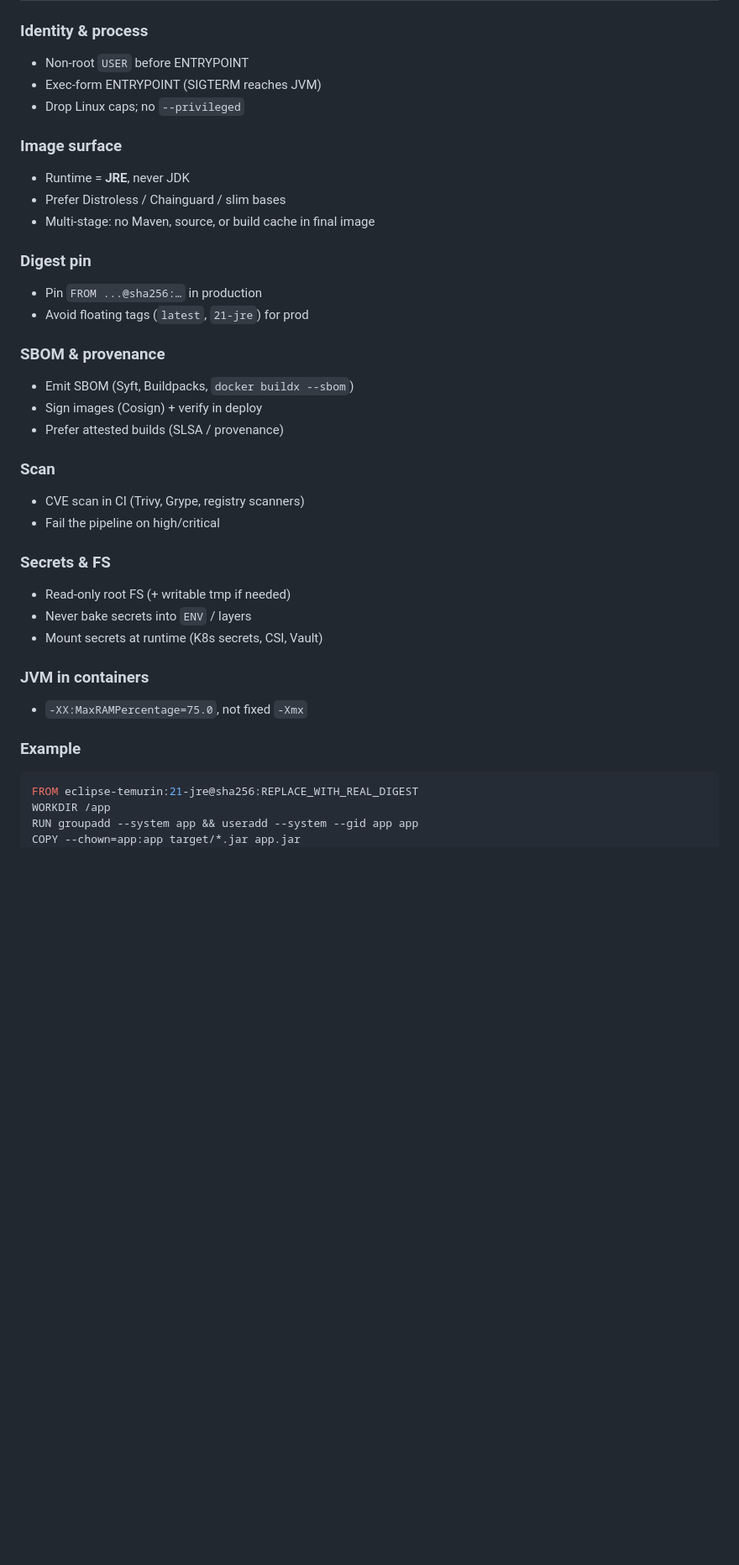
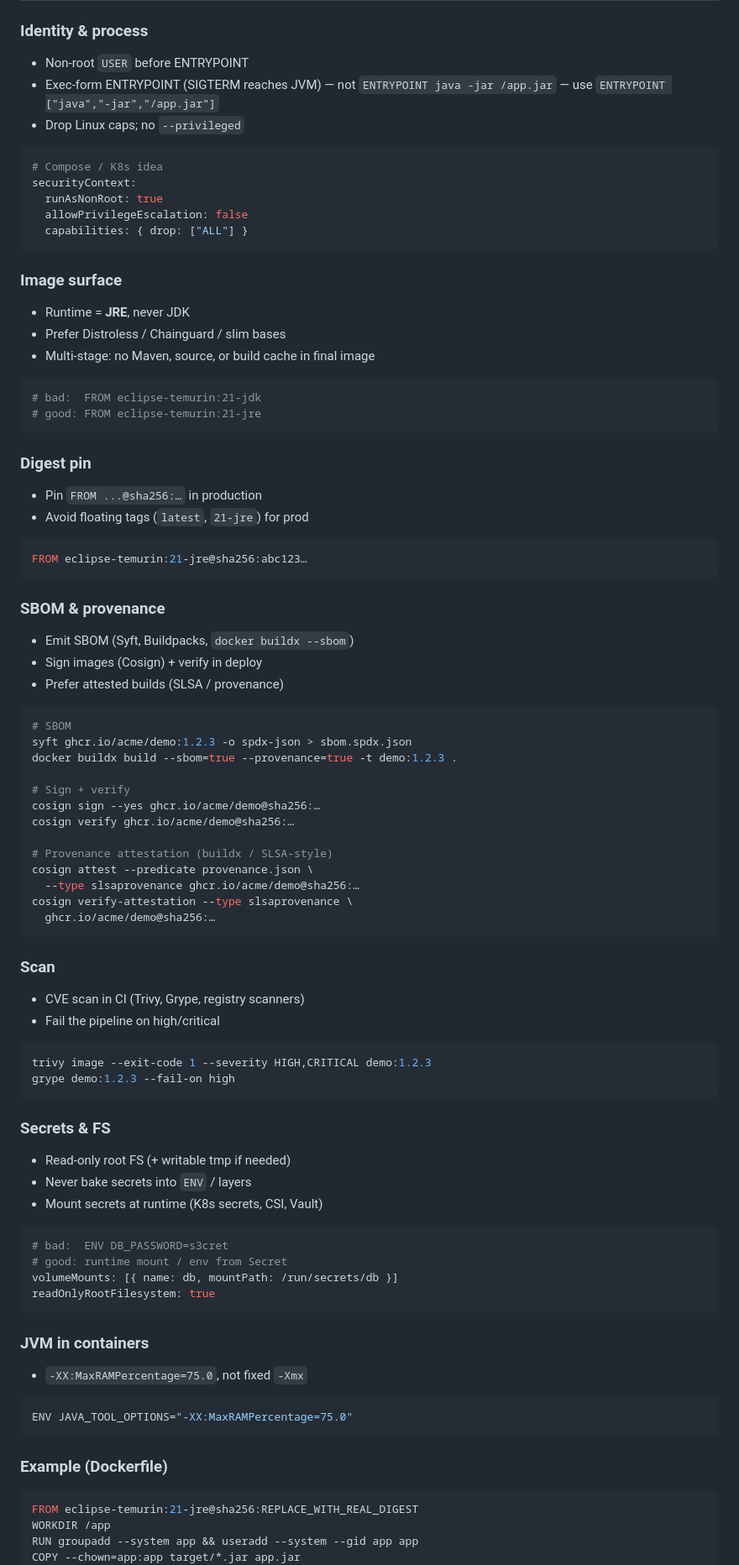
Before and after one commit to mnafshin/dockly, a Markdown page: docs/presentation/java-spring-dockerfile-techniques.mm.md, the part around one of its changes. Shown at 84% size. Drawn GitHub-style; blank space fills up the shorter version.

Commit message:
reorganized some topics

````diff
--- a/docs/presentation/java-spring-dockerfile-techniques.mm.md
+++ b/docs/presentation/java-spring-dockerfile-techniques.mm.md
@@ -222,28 +228,72 @@ ENTRYPOINT ["java","-jar","/app.jar"]
 ### Identity & process
 - Non-root `USER` before ENTRYPOINT
 - Exec-form ENTRYPOINT (SIGTERM reaches JVM)
+  — not `ENTRYPOINT java -jar /app.jar`
+  — use `ENTRYPOINT ["java","-jar","/app.jar"]`
 - Drop Linux caps; no `--privileged`
+```yaml
+# Compose / K8s idea
+securityContext:
+  runAsNonRoot: true
+  allowPrivilegeEscalation: false
+  capabilities: { drop: ["ALL"] }
+```
 ### Image surface
 - Runtime = **JRE**, never JDK
 - Prefer Distroless / Chainguard / slim bases
 - Multi-stage: no Maven, source, or build cache in final image
+```dockerfile
+# bad:  FROM eclipse-temurin:21-jdk
+# good: FROM eclipse-temurin:21-jre
+```
 ### Digest pin
 - Pin `FROM ...@sha256:…` in production
 - Avoid floating tags (`latest`, `21-jre`) for prod
+```dockerfile
+FROM eclipse-temurin:21-jre@sha256:abc123…
+```
 ### SBOM & provenance
 - Emit SBOM (Syft, Buildpacks, `docker buildx --sbom`)
 - Sign images (Cosign) + verify in deploy
 - Prefer attested builds (SLSA / provenance)
+```bash
+# SBOM
+syft ghcr.io/acme/demo:1.2.3 -o spdx-json > sbom.spdx.json
+docker buildx build --sbom=true --provenance=true -t demo:1.2.3 .
+
+# Sign + verify
+cosign sign --yes ghcr.io/acme/demo@sha256:…
+cosign verify ghcr.io/acme/demo@sha256:…
+
+# Provenance attestation (buildx / SLSA-style)
+cosign attest --predicate provenance.json \
+  --type slsaprovenance ghcr.io/acme/demo@sha256:…
+cosign verify-attestation --type slsaprovenance \
+  ghcr.io/acme/demo@sha256:…
+```
 ### Scan
 - CVE scan in CI (Trivy, Grype, registry scanners)
 - Fail the pipeline on high/critical
+```bash
+trivy image --exit-code 1 --severity HIGH,CRITICAL demo:1.2.3
+grype demo:1.2.3 --fail-on high
+```
 ### Secrets & FS
 - Read-only root FS (+ writable tmp if needed)
 - Never bake secrets into `ENV` / layers
 - Mount secrets at runtime (K8s secrets, CSI, Vault)
+```yaml
+# bad:  ENV DB_PASSWORD=s3cret
+# good: runtime mount / env from Secret
+volumeMounts: [{ name: db, mountPath: /run/secrets/db }]
+readOnlyRootFilesystem: true
+```
 ### JVM in containers
 - `-XX:MaxRAMPercentage=75.0`, not fixed `-Xmx`
-### Example
+```dockerfile
+ENV JAVA_TOOL_OPTIONS="-XX:MaxRAMPercentage=75.0"
+```
+### Example (Dockerfile)
 ```dockerfile
 FROM eclipse-temurin:21-jre@sha256:REPLACE_WITH_REAL_DIGEST
 WORKDIR /app
````
Also changed, not shown: other parts of docs/presentation/java-spring-dockerfile-techniques.mm.md (+18 -12 lines).
